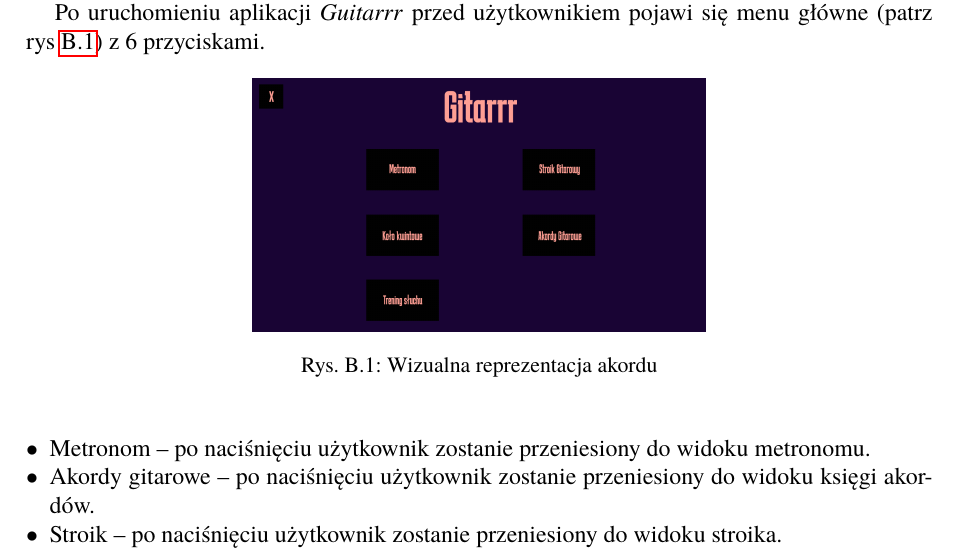
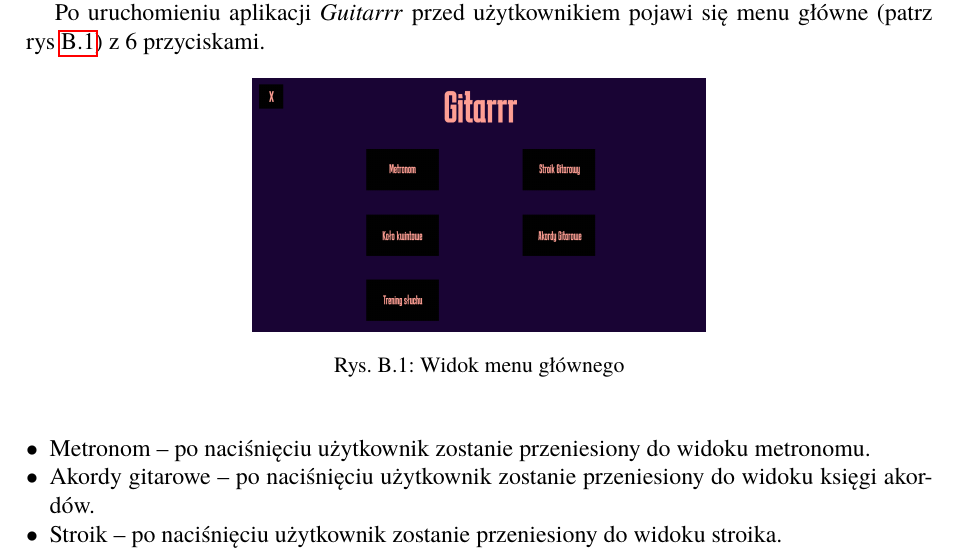
Before and after one commit to AleksyMieki/Praca-dyplomowa, a LaTeX book (DyplomSzablonMemoirUTF8/Dyplom.tex, which reads DyplomSzablonMemoirUTF8/dodatekB.tex): part of page 37 of 40, cut so that both start at the same text. Compiled offline with pdfLaTeX.

Commit message:
poprawki

```diff
--- a/DyplomSzablonMemoirUTF8/dodatekB.tex
+++ b/DyplomSzablonMemoirUTF8/dodatekB.tex
@@ -17,7 +17,7 @@ Po uruchomieniu aplikacji \emph{Guitarrr} przed użytkownikiem pojawi się menu
 \begin{figure}[htb]
 	\centering
 	\includegraphics[width=.50\linewidth]{rysB/MenuG}
-	\caption{Wizualna reprezentacja akordu} \label{fig:Menu}
+	\caption{Widok menu głównego} \label{fig:Menu}
 \end{figure}
 
 \begin{itemize}
```
